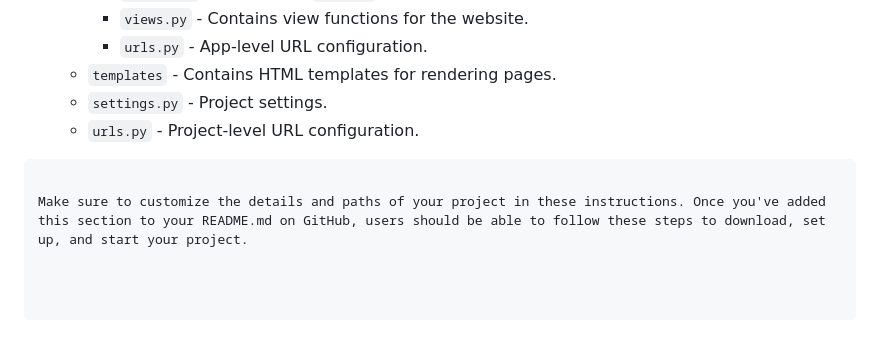
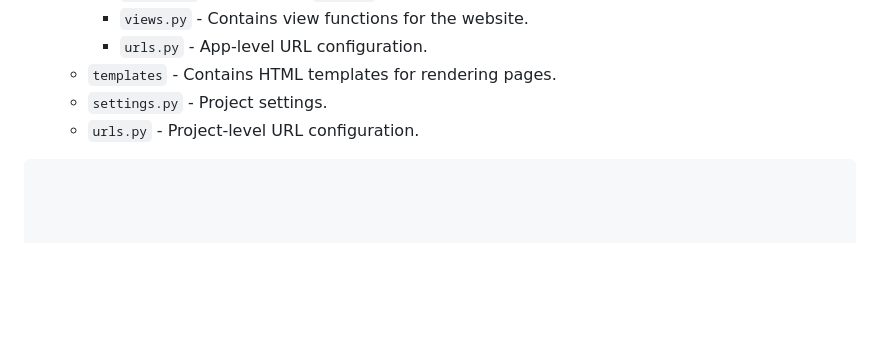
Before and after one commit to AlejandroCanals/LittleLemon-BookingAPI, a Markdown page: readme.md, the part around the change. Rendered like a GitHub page; blank space fills up the shorter version.

````diff
--- a/readme.md
+++ b/readme.md
@@ -125,5 +125,3 @@ python manage.py runserver
   - `settings.py` - Project settings.
   - `urls.py` - Project-level URL configuration.
 ```
-
-Make sure to customize the details and paths of your project in these instructions. Once you've added this section to your README.md on GitHub, users should be able to follow these steps to download, set up, and start your project.
````
